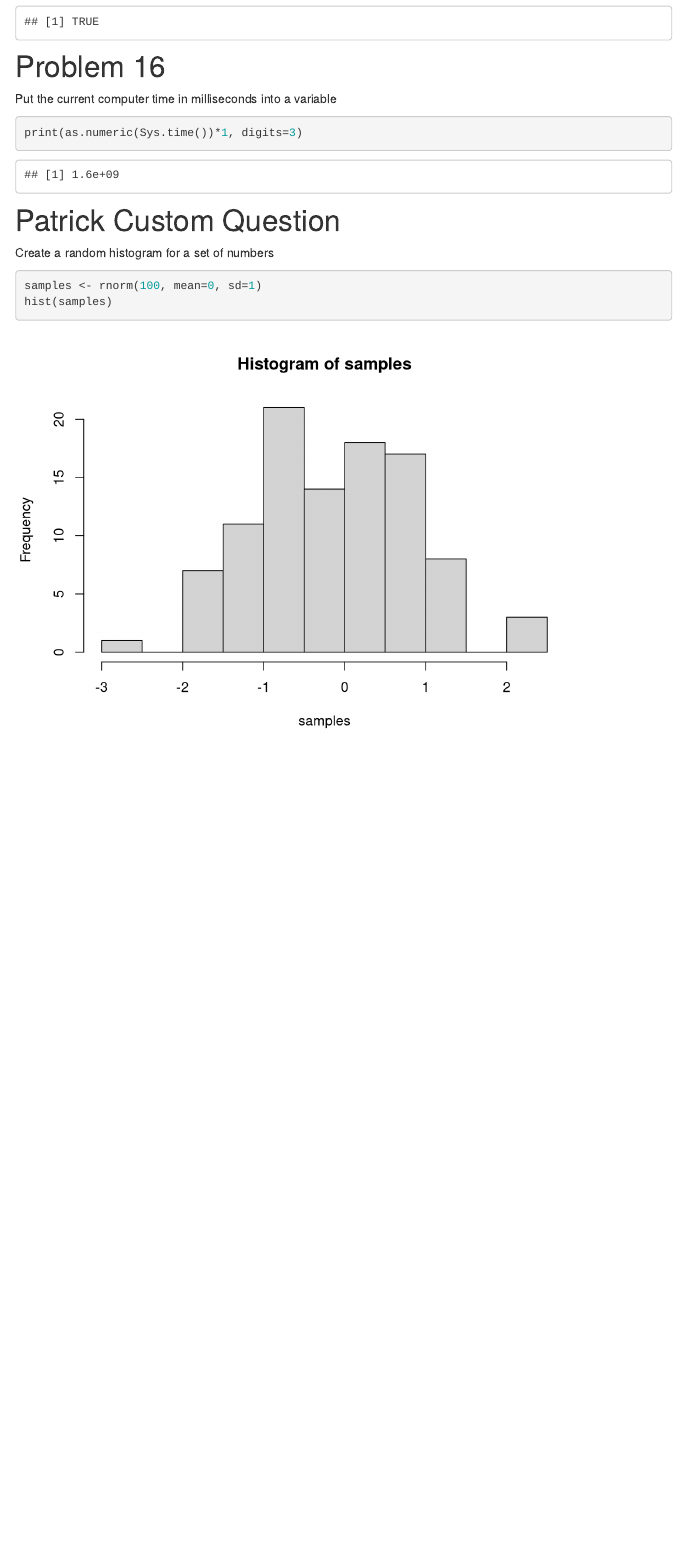
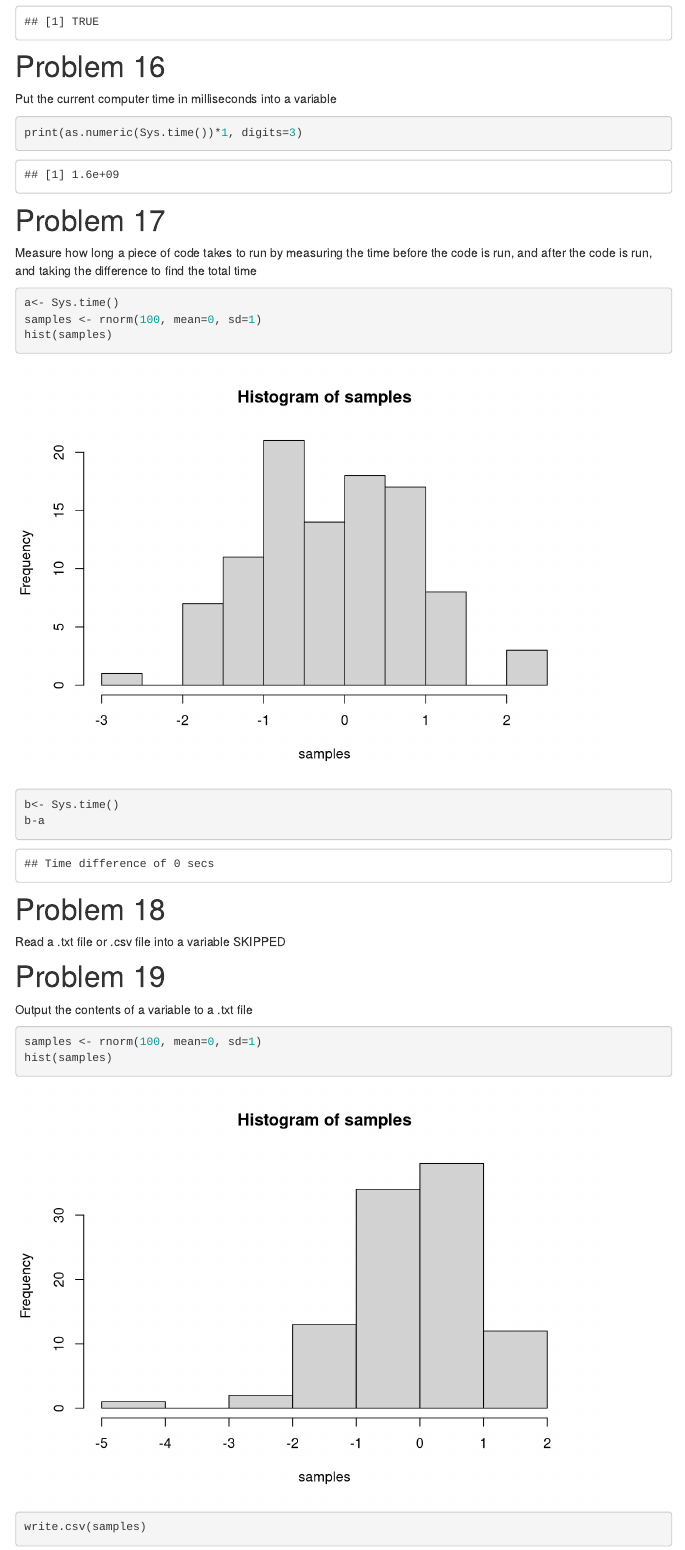
Before and after one commit to pihej121/LabJournal, an R Markdown document (Journal.Rmd): the page in a window 1100 px wide, from 7760 px down. Rendered offline with R 4.5, knitr and Pandoc, with nearby package versions; code that draws random numbers runs with fixed seeds of ours; menus at the side of the page are left out.

Commit message:
Journal Updated

````diff
--- a/Journal.Rmd
+++ b/Journal.Rmd
@@ -234,9 +234,23 @@ Put the current computer time in milliseconds into a variable
 ```{r}
 print(as.numeric(Sys.time())*1, digits=3)
 ```
-# Patrick Custom Question
-Create a random histogram for a set of numbers
+# Problem 17
+Measure how long a piece of code takes to run by measuring the time before the code is run, and after the code is run, and taking the difference to find the total time
+```{r}
+a<- Sys.time()
+samples <- rnorm(100, mean=0, sd=1)
+hist(samples)
+b<- Sys.time()
+b-a
+```
+# Problem 18
+Read a .txt file or .csv file into a variable
+SKIPPED
+
+# Problem 19
+Output the contents of a variable to a .txt file
 ```{r}
 samples <- rnorm(100, mean=0, sd=1)
 hist(samples)
+write.csv(samples)
 ```
````
Also changed, not shown: Journal_files/figure-html/unnamed-chunk-21-1.png (added), Journal.Rmd (15 more changed lines), 126 other files.
